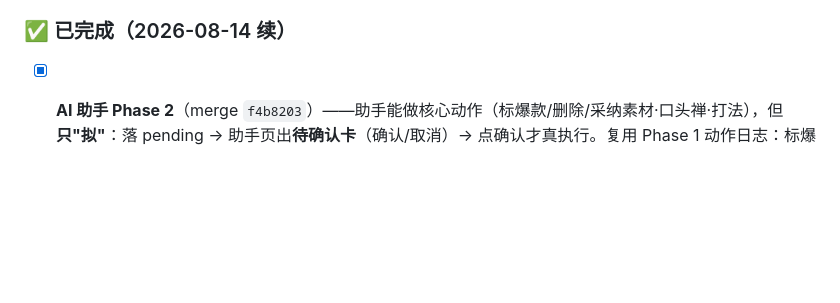
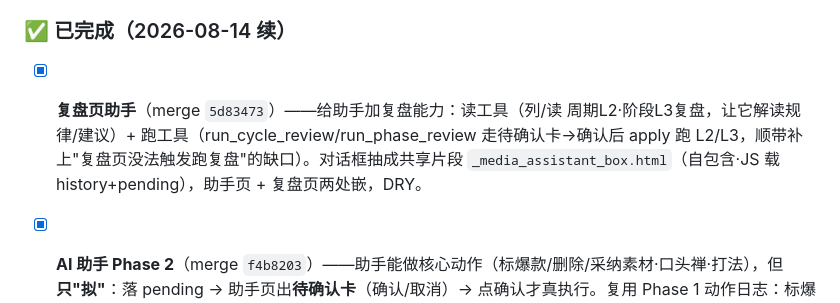
Before and after one commit to gga135134-blip/ai-pm, a Markdown page: docs/进展与路线图.md, the part around the change. Drawn GitHub-style; blank space fills up the shorter version.

Commit message:
docs: 路线图记录复盘页助手完成

```diff
--- a/docs/进展与路线图.md
+++ b/docs/进展与路线图.md
@@ -66,6 +66,7 @@
 - [ ] **打法库🅒 接决策引擎**：选题排序时匹配打法 → `media_decision.py` 预留的 playbook 因子从 0 接上（守纪律：只注一条）。
 
 ### ✅ 已完成（2026-08-14 续）
+- [x] **复盘页助手**（merge `5d83473`）——给助手加复盘能力：读工具（列/读 周期L2·阶段L3复盘，让它解读规律/建议）+ 跑工具（run_cycle_review/run_phase_review 走待确认卡→确认后 apply 跑 L2/L3，顺带补上"复盘页没法触发跑复盘"的缺口）。对话框抽成共享片段 `_media_assistant_box.html`（自包含·JS 载 history+pending），助手页 + 复盘页两处嵌，DRY。
 - [x] **AI 助手 Phase 2**（merge `f4b8203`）——助手能做核心动作（标爆款/删除/采纳素材·口头禅·打法），但**只"拟"**：落 pending → 助手页出**待确认卡**（确认/取消）→ 点确认才真执行。复用 Phase 1 动作日志：标爆款/采纳类 apply 后可撤；**删除不可撤**（卡是安全闸）。5 工具 stage-only、验 target 属人设。final opus 审 Ready to merge。至此对话助手可查/可建草稿/可核心动作（全留痕可撤），Phase 1+2 完整。
 - [x] **媒体批量后台跑**（merge `f9377b5`）——批量整理/挖矿从"浏览器循环"改成"服务器后台跑"：起了任务可切去别的页面，它继续跑；**顶部显眼全局进度条**（`_media_shell`，任何媒体页可见"AI 整理中 X/Y"）。每人设一个活跃任务、已跑拒绝新起、逐条守纪律、做一条存一条。诚实边界：进程内内存任务，离页/切页不断，**服务器重启才中断**（已入库的保留，重跑剩下的）。DRY：per-content 核心抽到 `media_batch.run_organize_one/run_mine_one`，单条端点与后台跑器共用。
 - [x] **老文案批量整理**（merge `fd39245`）——老文案页多选→「批量整理」：AI 逐条给①一句摘要（另存 `media_content.summary`，老文案页+复盘页标题下显示，长文案一眼看清）②统一格式（清理正文排版，改写 `script` 但走助手留痕 `organize_format`，改坏了「🤖改动记录」一键还原）。前端逐条喂 AI 守纪律。复用刚建的助手动作日志/撤销。
```
